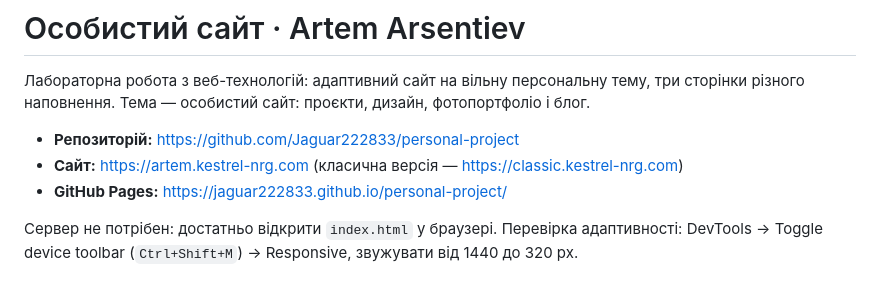
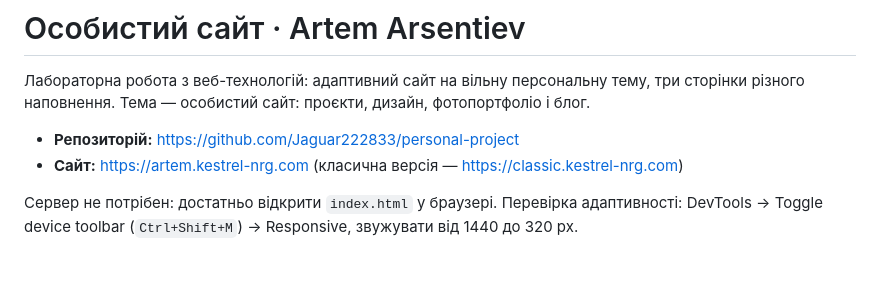
Before and after one commit to Jaguar222833/personal-project, a Markdown page: README.md, the part around the change. Rendered like a GitHub page.

Commit message:
docs: прибрано посилання на неналаштований GitHub Pages

```diff
--- a/README.md
+++ b/README.md
@@ -5,7 +5,6 @@
 
 - **Репозиторій:** https://github.com/Jaguar222833/personal-project
 - **Сайт:** https://artem.kestrel-nrg.com (класична версія — https://classic.kestrel-nrg.com)
-- **GitHub Pages:** https://jaguar222833.github.io/personal-project/
 
 Сервер не потрібен: достатньо відкрити `index.html` у браузері.
 Перевірка адаптивності: DevTools → Toggle device toolbar (`Ctrl+Shift+M`) → Responsive, звужувати від 1440 до 320 px.
```
